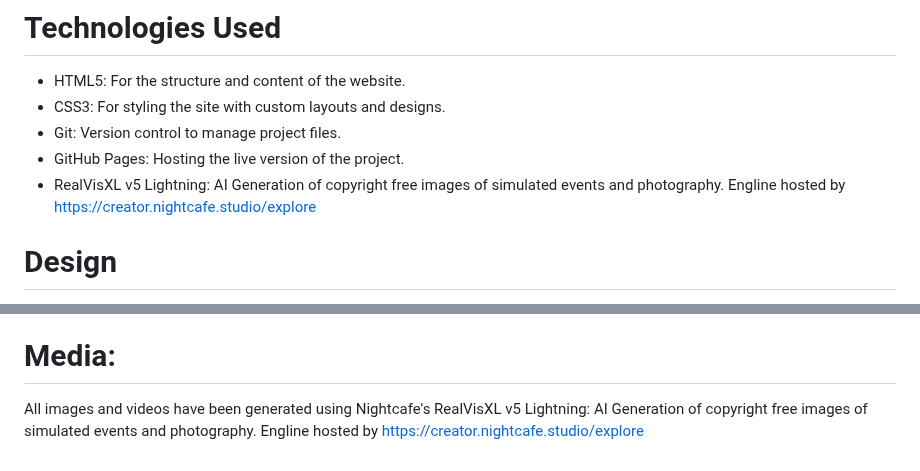
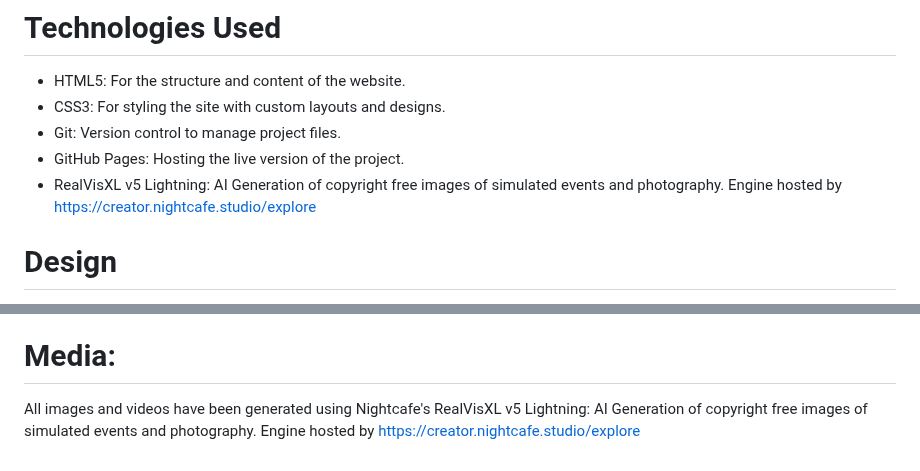
Before and after one commit to CutbackTG/infernal-festival, a Markdown page: README.md, 2 parts joined by grey strips. Drawn GitHub-style.

Commit message:
submission

```diff
--- a/README.md
+++ b/README.md
@@ -32,7 +32,7 @@ Ticket contact Form: Ahead of a ticket purchasing system, the website features a
 - CSS3: For styling the site with custom layouts and designs.
 - Git: Version control to manage project files.
 - GitHub Pages: Hosting the live version of the project.
-- RealVisXL v5 Lightning: AI Generation of copyright free images of simulated events and photography. Engline hosted by https://creator.nightcafe.studio/explore
+- RealVisXL v5 Lightning: AI Generation of copyright free images of simulated events and photography. Engine hosted by https://creator.nightcafe.studio/explore
 
 # Design
 
@@ -443,4 +443,4 @@ Stack Overflow (2024). Stack Overflow - Where Developers Learn, Share, & Build C
 
 # Media:
 
-All images and videos have been generated using Nightcafe's RealVisXL v5 Lightning: AI Generation of copyright free images of simulated events and photography. Engline hosted by https://creator.nightcafe.studio/explore
+All images and videos have been generated using Nightcafe's RealVisXL v5 Lightning: AI Generation of copyright free images of simulated events and photography. Engine hosted by https://creator.nightcafe.studio/explore
```
